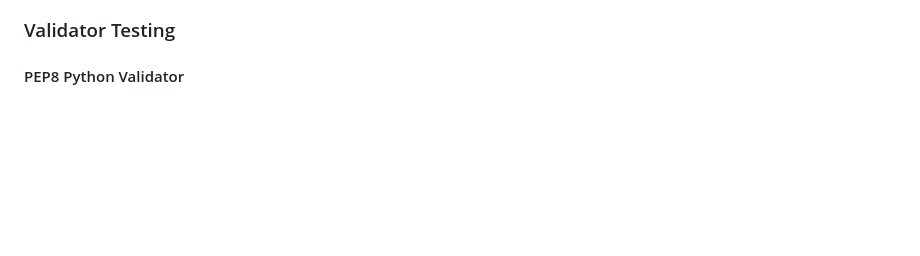
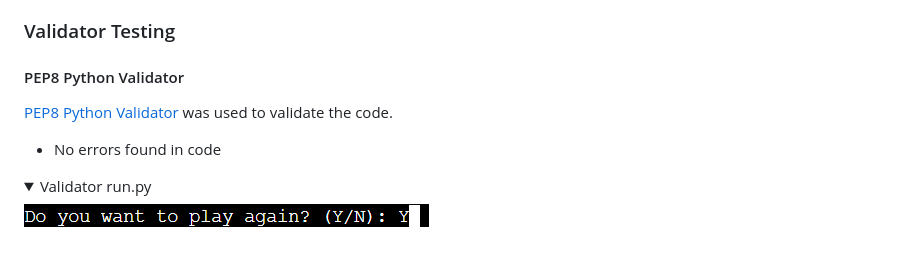
Before and after one commit to anthonyhaj/battleships-PP3, a Markdown page: README.md, the part around the change. Drawn GitHub-style; folded sections open; blank space fills up the shorter version.

Commit message:
add validatior testing section to readme

```diff
--- a/README.md
+++ b/README.md
@@ -312,3 +312,12 @@ or "H" for horizontal.
 ### Validator Testing
 
 #### PEP8 Python Validator
+
+[PEP8 Python Validator](https://pep8ci.herokuapp.com/) was used to validate the code.
+
+- No errors found in code
+
+<details>
+    <summary>Validator run.py</summary>
+    <img src="assets/screenshots/play-again.png">
+</details>
```
